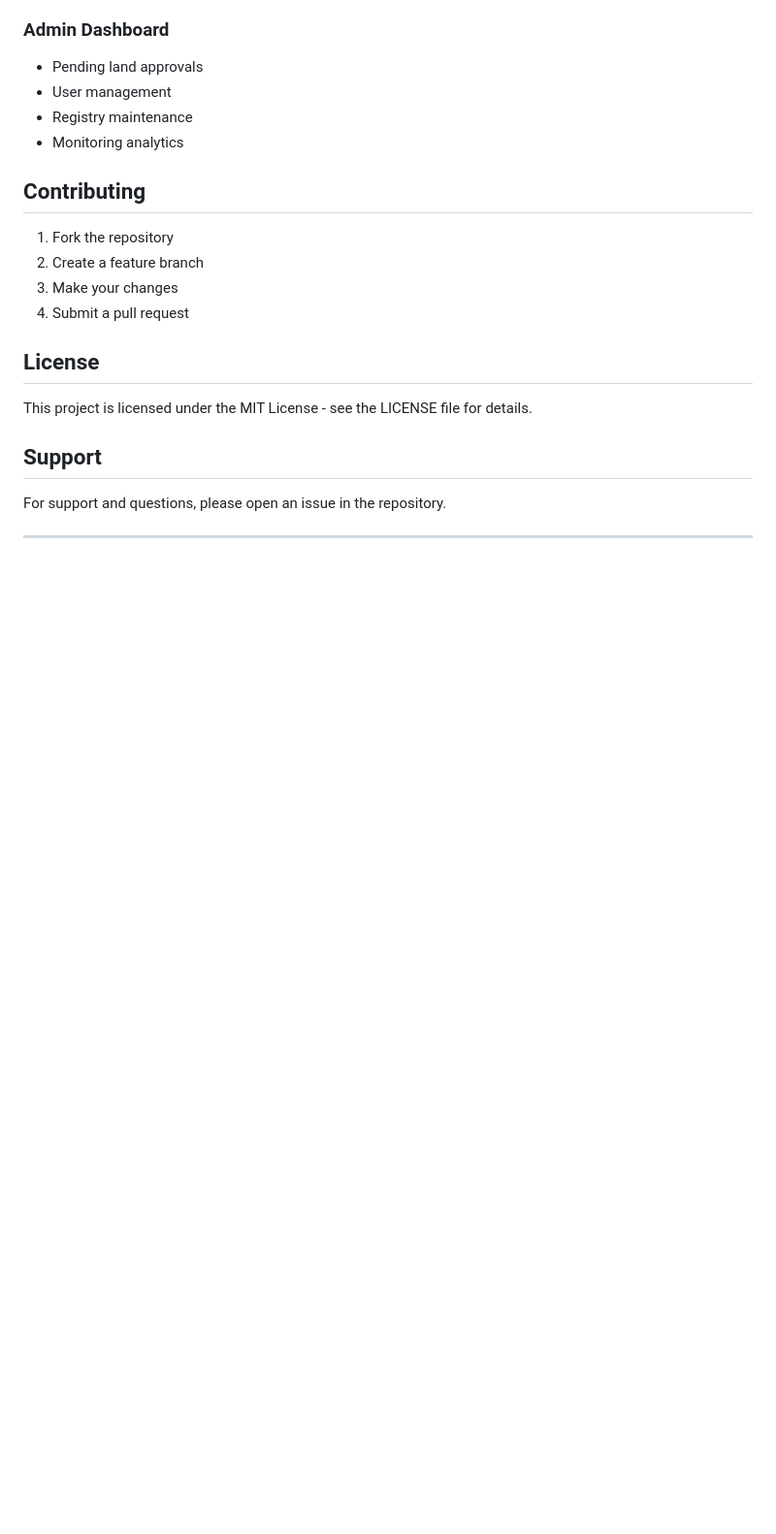
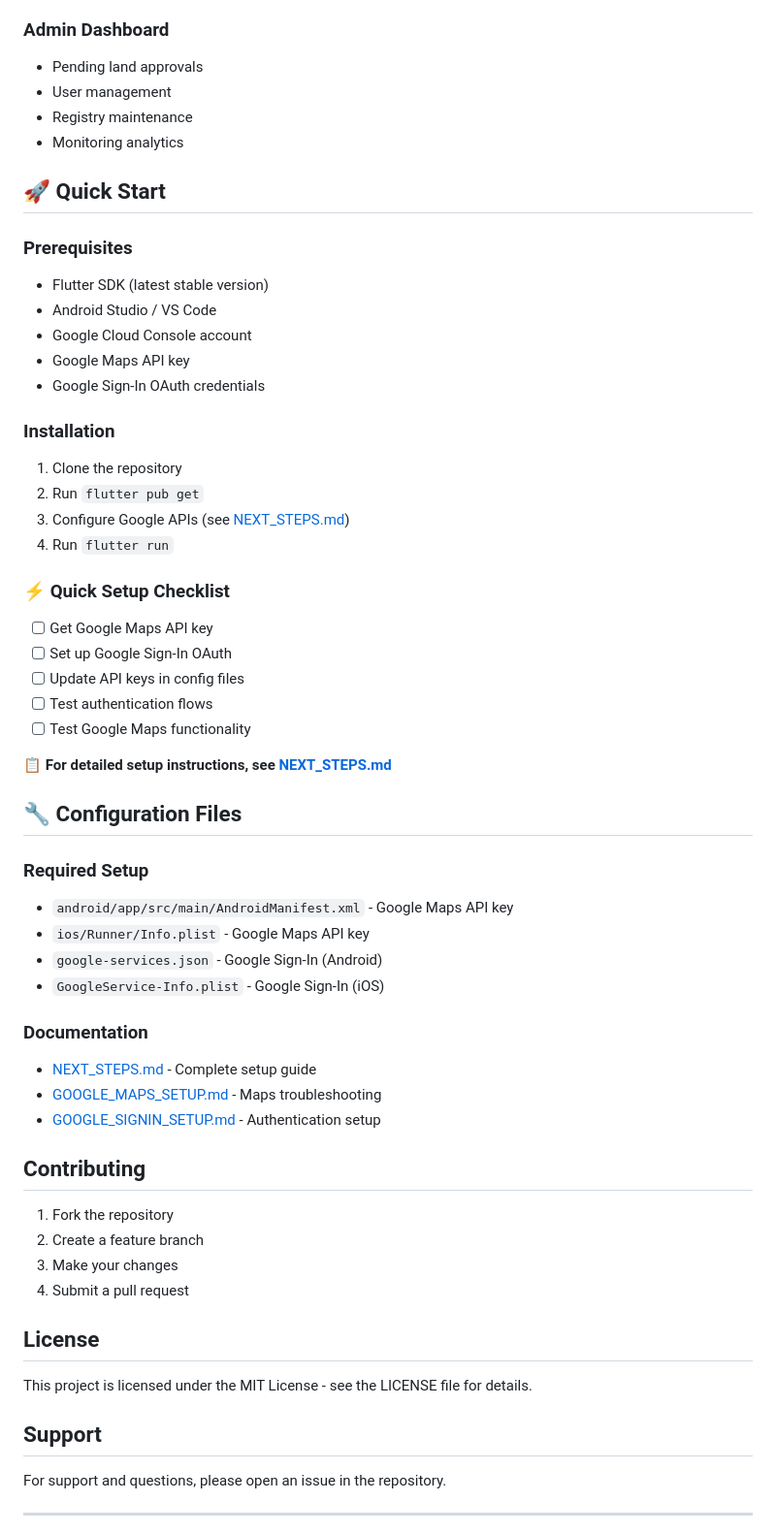
Before and after one commit to Oceara/Oceara-blue-carbon-mrv, a Markdown page: README.md, the part around the change. Shown at 97% size. GitHub-like rendering; blank space fills up the shorter version.

```diff
--- a/README.md
+++ b/README.md
@@ -143,6 +143,43 @@ flutter build web
 - Registry maintenance
 - Monitoring analytics
 
+## 🚀 Quick Start
+
+### Prerequisites
+- Flutter SDK (latest stable version)
+- Android Studio / VS Code
+- Google Cloud Console account
+- Google Maps API key
+- Google Sign-In OAuth credentials
+
+### Installation
+1. Clone the repository
+2. Run `flutter pub get`
+3. Configure Google APIs (see [NEXT_STEPS.md](NEXT_STEPS.md))
+4. Run `flutter run`
+
+### ⚡ Quick Setup Checklist
+- [ ] Get Google Maps API key
+- [ ] Set up Google Sign-In OAuth
+- [ ] Update API keys in config files
+- [ ] Test authentication flows
+- [ ] Test Google Maps functionality
+
+**📋 For detailed setup instructions, see [NEXT_STEPS.md](NEXT_STEPS.md)**
+
+## 🔧 Configuration Files
+
+### Required Setup
+- `android/app/src/main/AndroidManifest.xml` - Google Maps API key
+- `ios/Runner/Info.plist` - Google Maps API key
+- `google-services.json` - Google Sign-In (Android)
+- `GoogleService-Info.plist` - Google Sign-In (iOS)
+
+### Documentation
+- [NEXT_STEPS.md](NEXT_STEPS.md) - Complete setup guide
+- [GOOGLE_MAPS_SETUP.md](GOOGLE_MAPS_SETUP.md) - Maps troubleshooting
+- [GOOGLE_SIGNIN_SETUP.md](GOOGLE_SIGNIN_SETUP.md) - Authentication setup
+
 ## Contributing
 
 1. Fork the repository
```
Also changed, not shown: NEXT_STEPS.md (added, +228 -0 lines).
